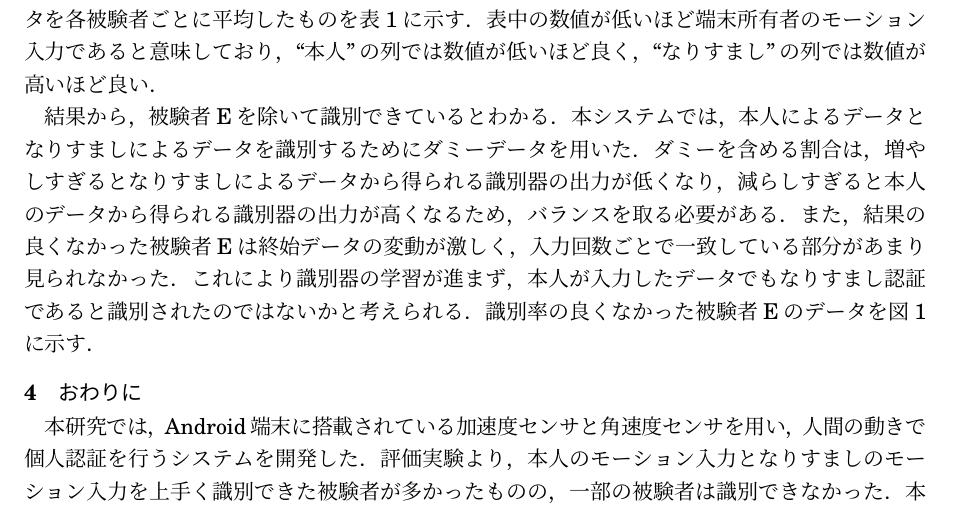
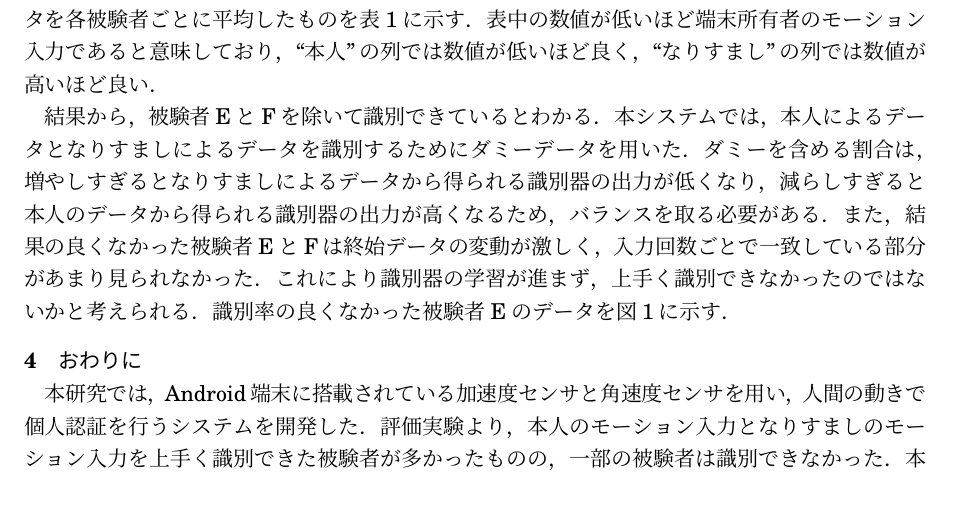
Before and after one commit to arkenous/master-thesis, a LaTeX document (summary/summary.tex, which reads summary/3_Evaluation.tex): part of page 2 of 2, cut so that both start at the same text. Compiled offline with pLaTeX and dvipdfmx.

Commit message:
Update Evaluation

```diff
--- a/summary/3_Evaluation.tex
+++ b/summary/3_Evaluation.tex
@@ -6,11 +6,11 @@
 識別器より得られたデータを各被験者ごとに平均したものを表\ref{auth-result}に示す．
 表中の数値が低いほど端末所有者のモーション入力であると意味しており，``本人''の列では数値が低いほど良く，``なりすまし''の列では数値が高いほど良い．
 
-結果から，被験者Eを除いて識別できているとわかる．
+結果から，被験者EとFを除いて識別できているとわかる．
 本システムでは，本人によるデータとなりすましによるデータを識別するためにダミーデータを用いた．
 ダミーを含める割合は，増やしすぎるとなりすましによるデータから得られる識別器の出力が低くなり，減らしすぎると本人のデータから得られる識別器の出力が高くなるため，バランスを取る必要がある．
-また，結果の良くなかった被験者Eは終始データの変動が激しく，入力回数ごとで一致している部分があまり見られなかった．
-これにより識別器の学習が進まず，本人が入力したデータでもなりすまし認証であると識別されたのではないかと考えられる．
+また，結果の良くなかった被験者EとFは終始データの変動が激しく，入力回数ごとで一致している部分があまり見られなかった．
+これにより識別器の学習が進まず，上手く識別できなかったのではないかと考えられる．
 識別率の良くなかった被験者Eのデータを図\ref{compare}に示す．
 
 \begin{figure}[!tb]
```
